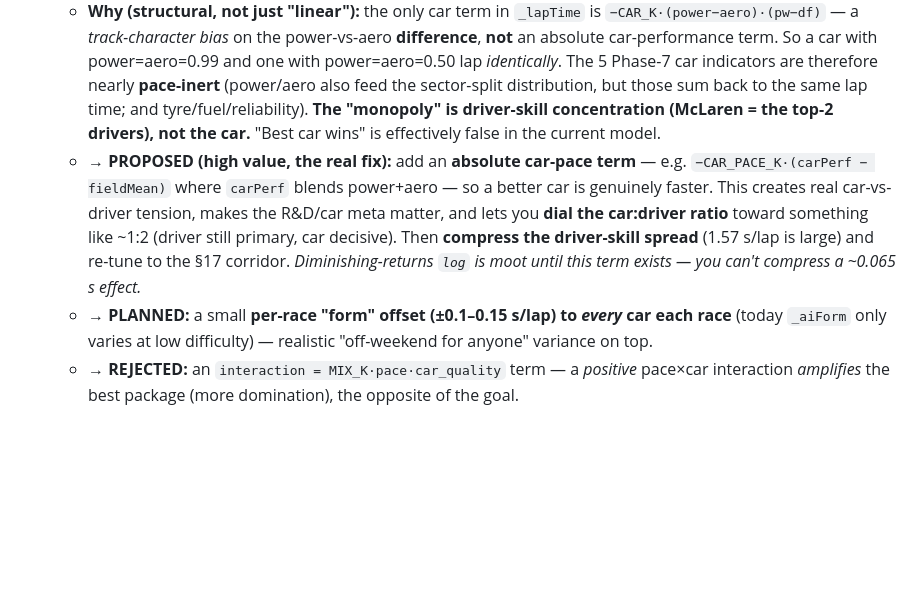
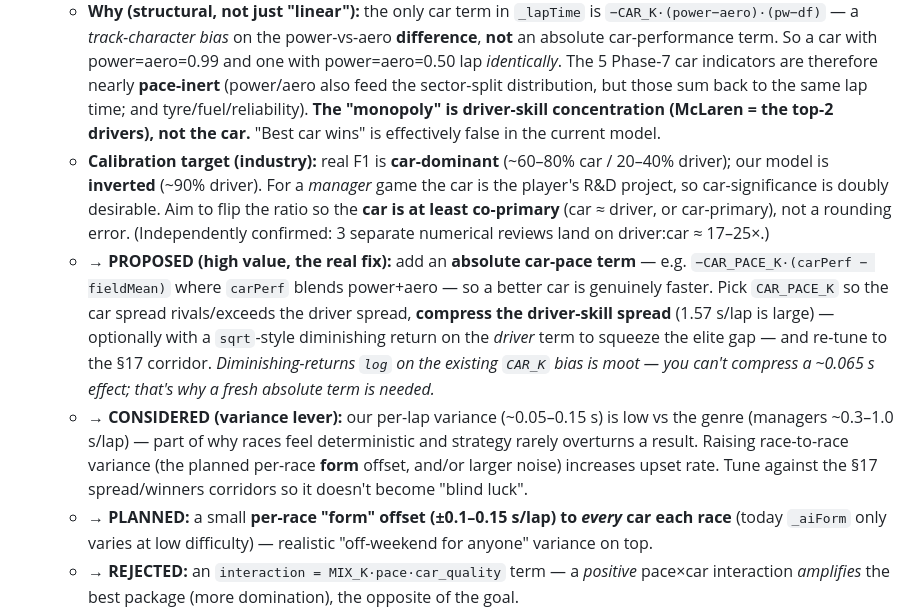
Before and after one commit to KarimIdrisov/apex-duo, a Markdown page: ApexWeb/docs/LOGIC_AUDIT.md, the part around the change. Drawn GitHub-style; blank space fills up the shorter version.

Commit message:
docs(apexweb): 7th-review pass — car-dominant calibration target (real F1 60-80% car vs our inverted ~90% driver), variance-lever note; 3 reviews independently confirm driver:car ratio

```diff
--- a/ApexWeb/docs/LOGIC_AUDIT.md
+++ b/ApexWeb/docs/LOGIC_AUDIT.md
@@ -215,7 +215,9 @@ Each item carries our current **stance** (as of 2026-06-13, after a first review
 
 1. **Winner concentration — and its VERIFIED root: driver ≫ car (~24×).** McLaren wins ~80% at default. **Measured** (over the real grid, `node` sensitivity check): the **car contributes only a ±0.065 s/lap spread** to lap time while the **driver-skill spread is ~1.57 s/lap → a 24:1 ratio.**
    - **Why (structural, not just "linear"):** the only car term in `_lapTime` is `−CAR_K·(power−aero)·(pw−df)` — a *track-character bias* on the power-vs-aero **difference**, **not** an absolute car-performance term. So a car with power=aero=0.99 and one with power=aero=0.50 lap *identically*. The 5 Phase-7 car indicators are therefore nearly **pace-inert** (power/aero also feed the sector-split distribution, but those sum back to the same lap time; and tyre/fuel/reliability). **The "monopoly" is driver-skill concentration (McLaren = the top-2 drivers), not the car.** "Best car wins" is effectively false in the current model.
-   - → **PROPOSED (high value, the real fix):** add an **absolute car-pace term** — e.g. `−CAR_PACE_K·(carPerf − fieldMean)` where `carPerf` blends power+aero — so a better car is genuinely faster. This creates real car-vs-driver tension, makes the R&D/car meta matter, and lets you **dial the car:driver ratio** toward something like ~1:2 (driver still primary, car decisive). Then **compress the driver-skill spread** (1.57 s/lap is large) and re-tune to the §17 corridor. *Diminishing-returns `log` is moot until this term exists — you can't compress a ~0.065 s effect.*
+   - **Calibration target (industry):** real F1 is **car-dominant** (~60–80% car / 20–40% driver); our model is **inverted** (~90% driver). For a *manager* game the car is the player's R&D project, so car-significance is doubly desirable. Aim to flip the ratio so the **car is at least co-primary** (car ≈ driver, or car-primary), not a rounding error. (Independently confirmed: 3 separate numerical reviews land on driver:car ≈ 17–25×.)
+   - → **PROPOSED (high value, the real fix):** add an **absolute car-pace term** — e.g. `−CAR_PACE_K·(carPerf − fieldMean)` where `carPerf` blends power+aero — so a better car is genuinely faster. Pick `CAR_PACE_K` so the car spread rivals/exceeds the driver spread, **compress the driver-skill spread** (1.57 s/lap is large) — optionally with a `sqrt`-style diminishing return on the *driver* term to squeeze the elite gap — and re-tune to the §17 corridor. *Diminishing-returns `log` on the existing `CAR_K` bias is moot — you can't compress a ~0.065 s effect; that's why a fresh absolute term is needed.*
+   - → **CONSIDERED (variance lever):** our per-lap variance (~0.05–0.15 s) is low vs the genre (managers ~0.3–1.0 s/lap) — part of why races feel deterministic and strategy rarely overturns a result. Raising race-to-race variance (the planned per-race **form** offset, and/or larger noise) increases upset rate. Tune against the §17 spread/winners corridors so it doesn't become "blind luck".
    - → **PLANNED:** a small **per-race "form" offset (±0.1–0.15 s/lap) to *every* car each race** (today `_aiForm` only varies at low difficulty) — realistic "off-weekend for anyone" variance on top.
    - → **REJECTED:** an `interaction = MIX_K·pace·car_quality` term — a *positive* pace×car interaction *amplifies* the best package (more domination), the opposite of the goal.
    - → **REJECTED:** making top teams *less reliable* — anti-realistic (real top teams are *more* reliable) and it undercuts the "best car" fantasy.
```
